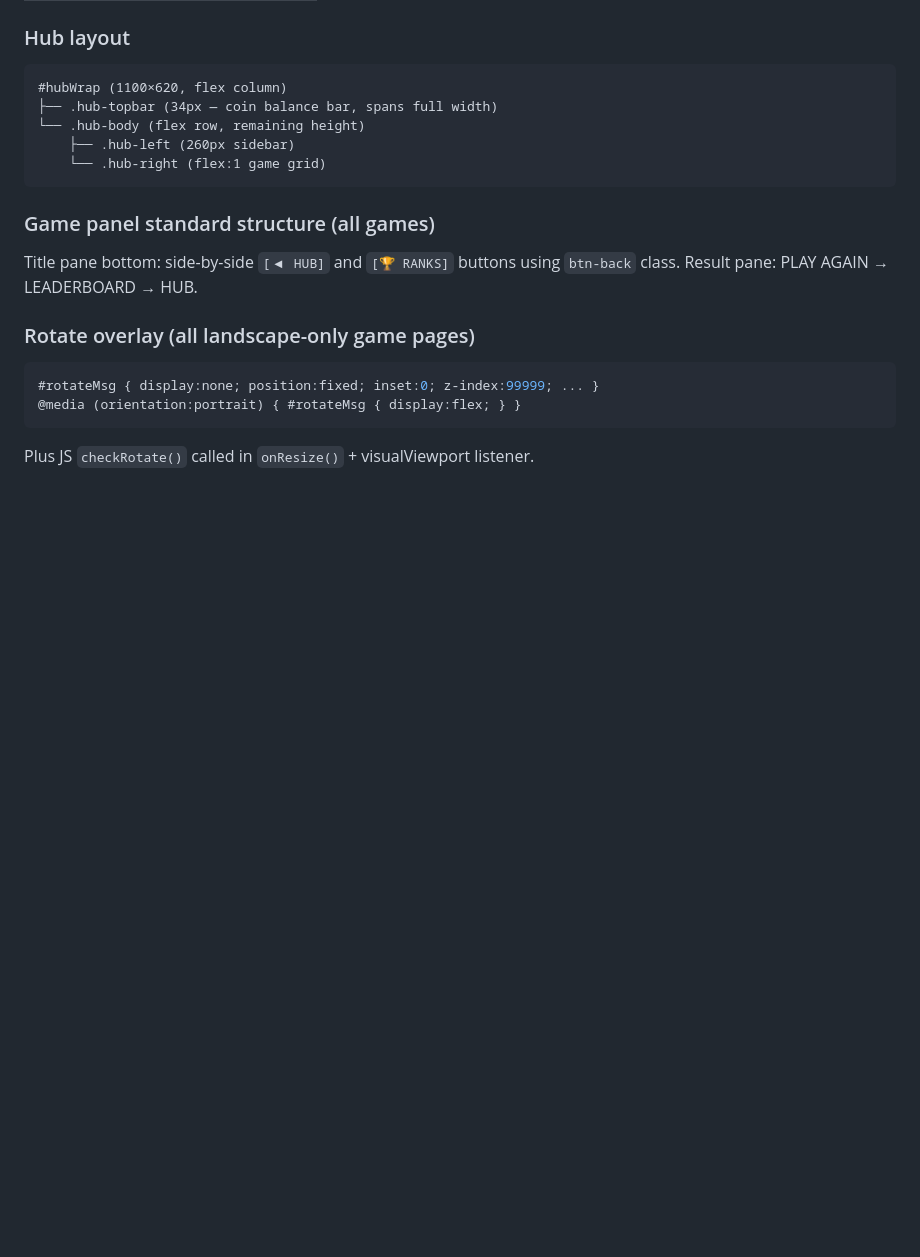
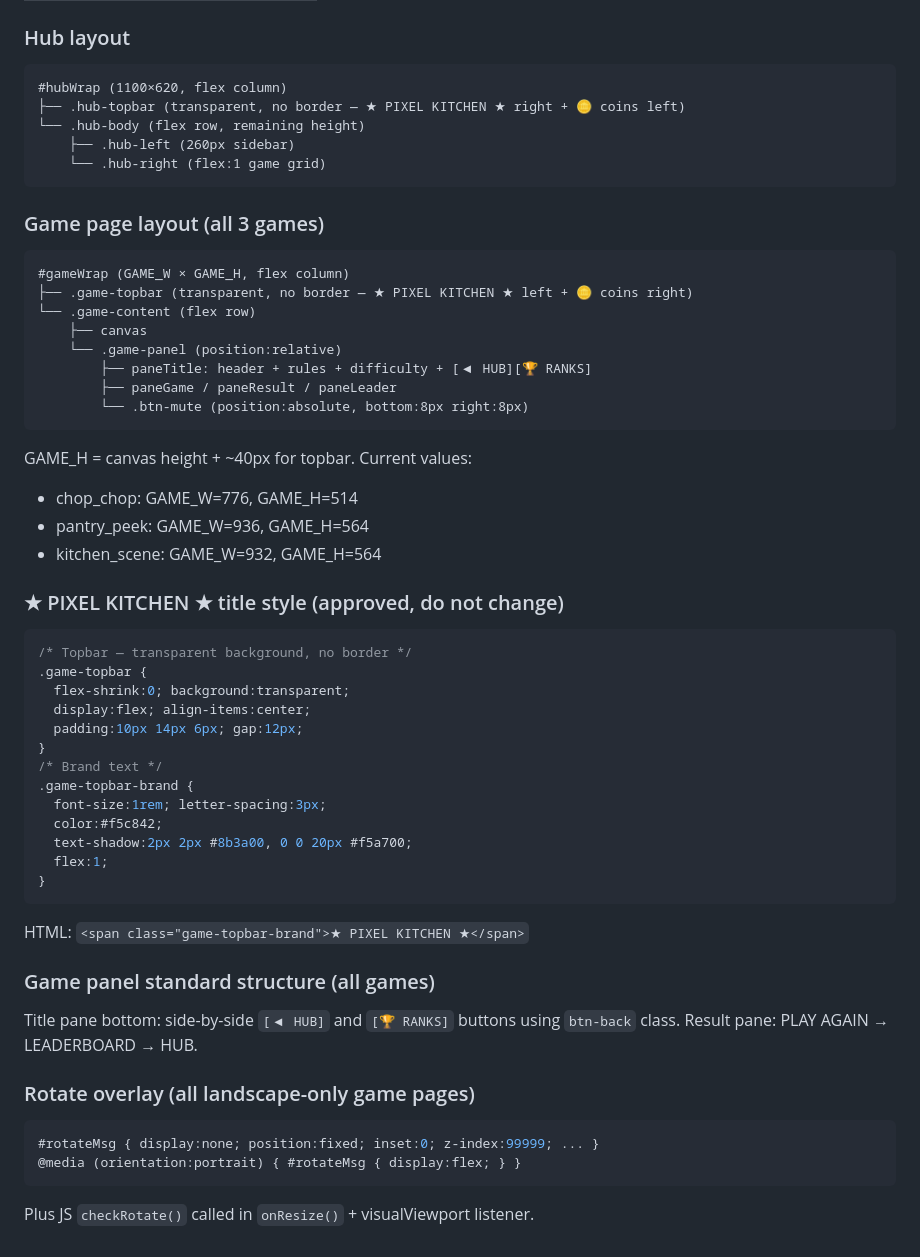
Before and after one commit to toh000525-coder/pixel_kitchen, a Markdown page: CLAUDE.md, the part around the change. Drawn GitHub-style; blank space fills up the shorter version.

Commit message:
CLAUDE.md: save approved PIXEL KITCHEN title style + game layout template
https://claude.ai/code/session_013nzkufFda7BGREcVBkxKPy

````diff
--- a/CLAUDE.md
+++ b/CLAUDE.md
@@ -106,11 +106,46 @@ PERFECT = +10, GOOD = +5, OK = +2, MISS = +0
 ### Hub layout
 ```
 #hubWrap (1100×620, flex column)
-├── .hub-topbar (34px — coin balance bar, spans full width)
+├── .hub-topbar (transparent, no border — ★ PIXEL KITCHEN ★ right + 🪙 coins left)
 └── .hub-body (flex row, remaining height)
     ├── .hub-left (260px sidebar)
     └── .hub-right (flex:1 game grid)
 ```
+
+### Game page layout (all 3 games)
+```
+#gameWrap (GAME_W × GAME_H, flex column)
+├── .game-topbar (transparent, no border — ★ PIXEL KITCHEN ★ left + 🪙 coins right)
+└── .game-content (flex row)
+    ├── canvas
+    └── .game-panel (position:relative)
+        ├── paneTitle: header + rules + difficulty + [◀ HUB][🏆 RANKS]
+        ├── paneGame / paneResult / paneLeader
+        └── .btn-mute (position:absolute, bottom:8px right:8px)
+```
+
+GAME_H = canvas height + ~40px for topbar. Current values:
+- chop_chop: GAME_W=776, GAME_H=514
+- pantry_peek: GAME_W=936, GAME_H=564
+- kitchen_scene: GAME_W=932, GAME_H=564
+
+### ★ PIXEL KITCHEN ★ title style (approved, do not change)
+```css
+/* Topbar — transparent background, no border */
+.game-topbar {
+  flex-shrink:0; background:transparent;
+  display:flex; align-items:center;
+  padding:10px 14px 6px; gap:12px;
+}
+/* Brand text */
+.game-topbar-brand {
+  font-size:1rem; letter-spacing:3px;
+  color:#f5c842;
+  text-shadow:2px 2px #8b3a00, 0 0 20px #f5a700;
+  flex:1;
+}
+```
+HTML: `<span class="game-topbar-brand">★ PIXEL KITCHEN ★</span>`
 
 ### Game panel standard structure (all games)
 Title pane bottom: side-by-side `[◀ HUB]` and `[🏆 RANKS]` buttons using `btn-back` class.
````
